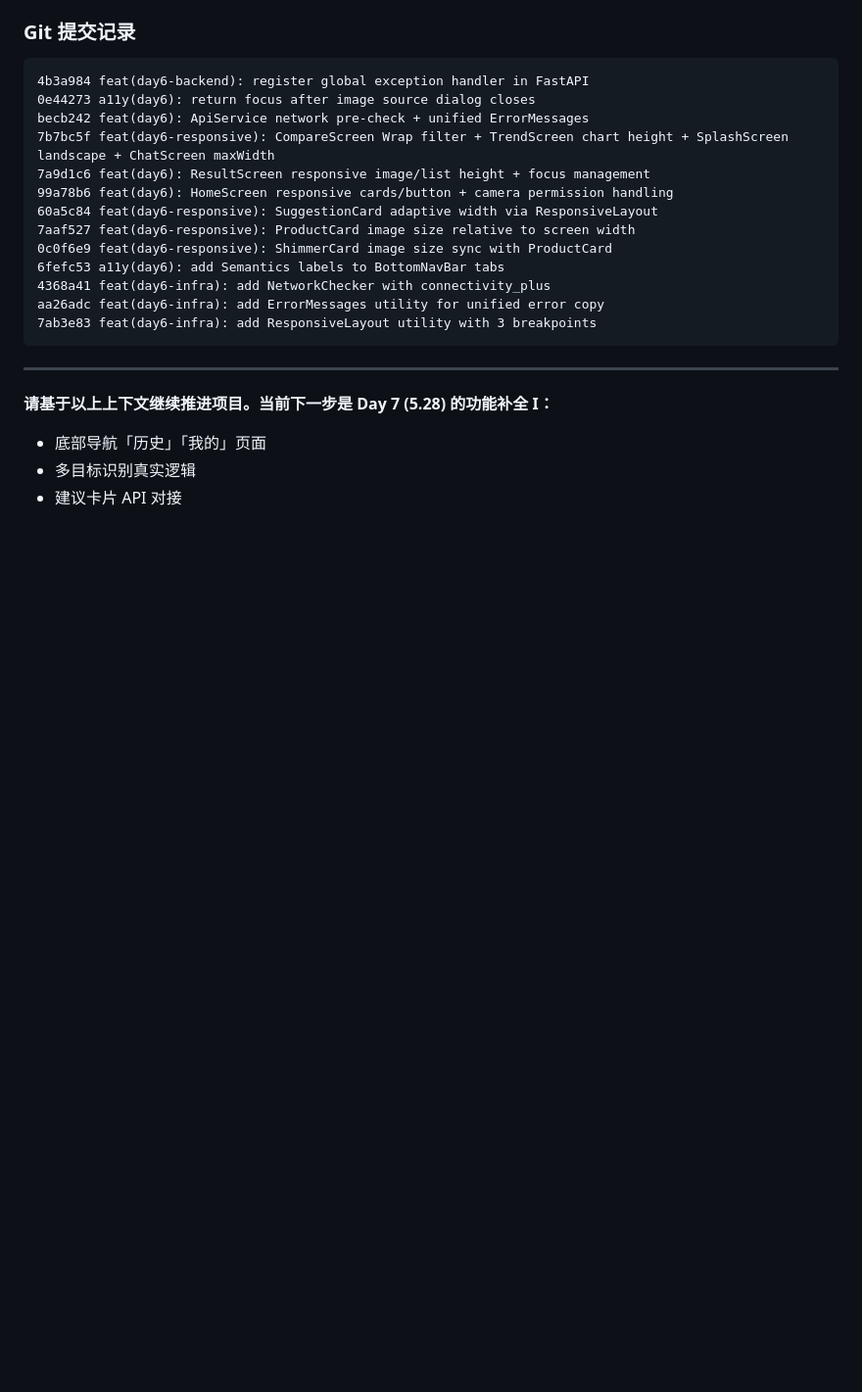
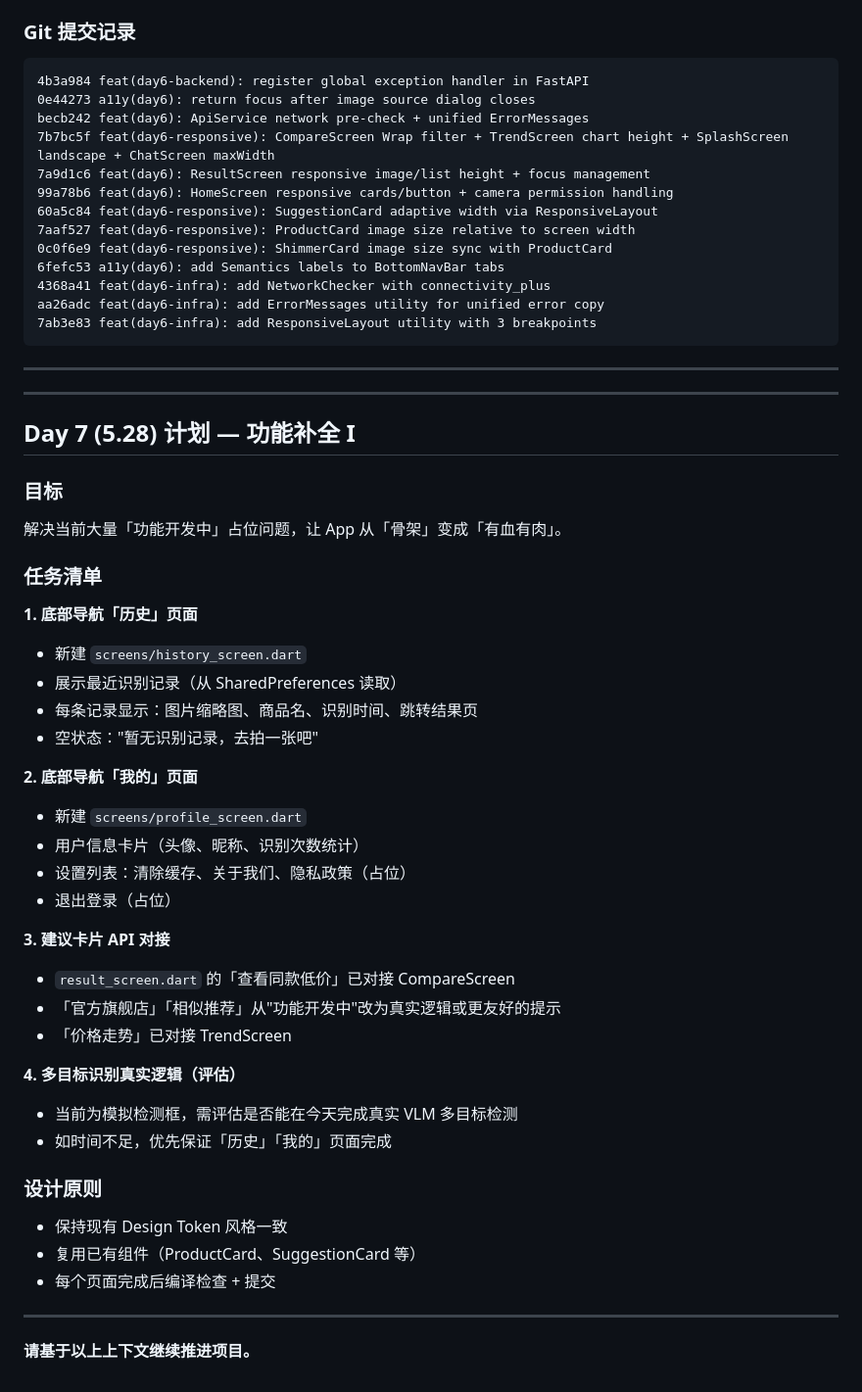
Before and after one commit to Ryan-wu-web/smart_price_ai, a Markdown page: docs/handoff-prompt.md, the part around the change. Shown at 98% size. Drawn GitHub-style; blank space fills up the shorter version.

Commit message:
docs: update schedule + handoff for Day 6 complete, add Day 7 plan

```diff
--- a/docs/handoff-prompt.md
+++ b/docs/handoff-prompt.md
@@ -268,7 +268,41 @@ aa26adc feat(day6-infra): add ErrorMessages utility for unified error copy
 
 ---
 
-**请基于以上上下文继续推进项目。当前下一步是 Day 7 (5.28) 的功能补全 I：**
-- 底部导航「历史」「我的」页面
-- 多目标识别真实逻辑
-- 建议卡片 API 对接
+---
+
+## Day 7 (5.28) 计划 — 功能补全 I
+
+### 目标
+解决当前大量「功能开发中」占位问题，让 App 从「骨架」变成「有血有肉」。
+
+### 任务清单
+
+**1. 底部导航「历史」页面**
+- 新建 `screens/history_screen.dart`
+- 展示最近识别记录（从 SharedPreferences 读取）
+- 每条记录显示：图片缩略图、商品名、识别时间、跳转结果页
+- 空状态："暂无识别记录，去拍一张吧"
+
+**2. 底部导航「我的」页面**
+- 新建 `screens/profile_screen.dart`
+- 用户信息卡片（头像、昵称、识别次数统计）
+- 设置列表：清除缓存、关于我们、隐私政策（占位）
+- 退出登录（占位）
+
+**3. 建议卡片 API 对接**
+- `result_screen.dart` 的「查看同款低价」已对接 CompareScreen
+- 「官方旗舰店」「相似推荐」从"功能开发中"改为真实逻辑或更友好的提示
+- 「价格走势」已对接 TrendScreen
+
+**4. 多目标识别真实逻辑（评估）**
+- 当前为模拟检测框，需评估是否能在今天完成真实 VLM 多目标检测
+- 如时间不足，优先保证「历史」「我的」页面完成
+
+### 设计原则
+- 保持现有 Design Token 风格一致
+- 复用已有组件（ProductCard、SuggestionCard 等）
+- 每个页面完成后编译检查 + 提交
+
+---
+
+**请基于以上上下文继续推进项目。**
```
Also changed, not shown: docs/schedule.md (+4 -4 lines).
